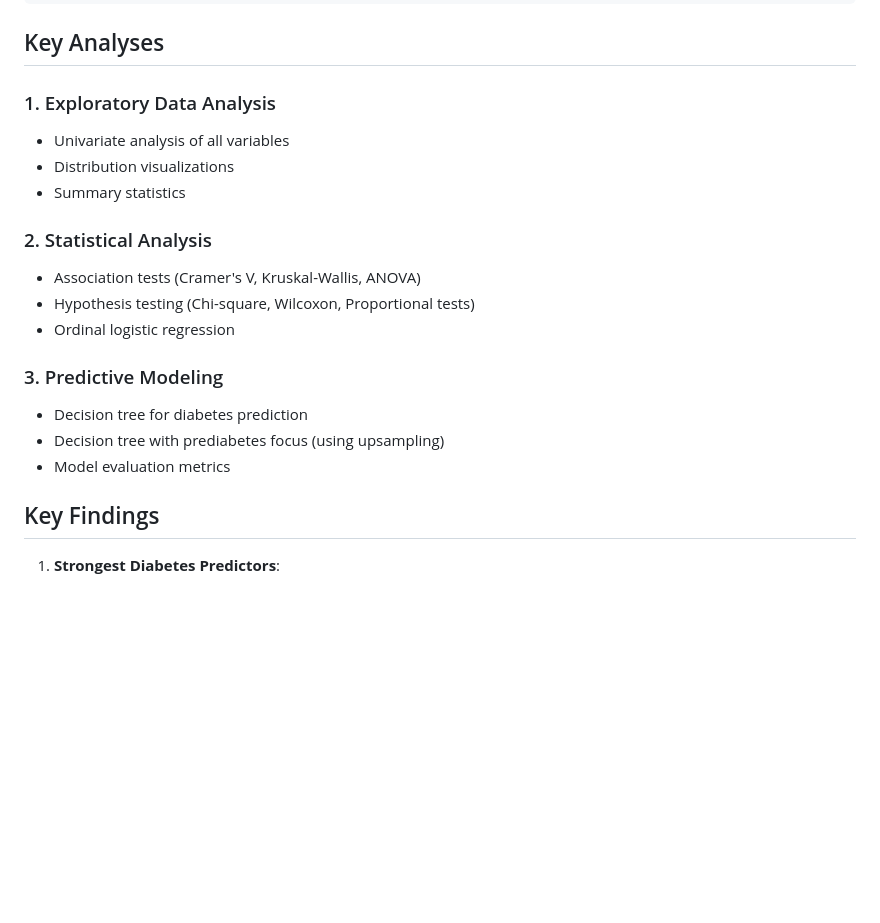
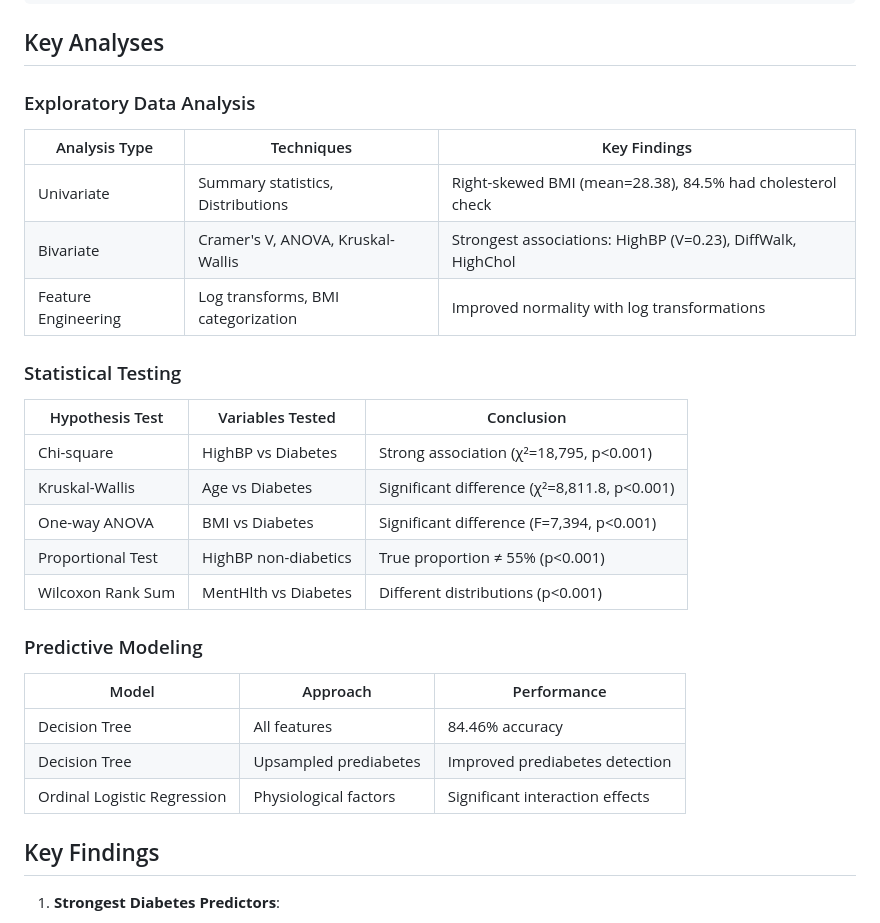
Before and after one commit to Oganesson0221/Diabetes_Health_Indicators_Analysis, a Markdown page: README.md, the part around the change. Drawn GitHub-style; blank space fills up the shorter version.

```diff
--- a/README.md
+++ b/README.md
@@ -48,23 +48,31 @@ Diabetes_Health_Indicators_Analysis/
 
 ## Key Analyses
 
-### 1. Exploratory Data Analysis
+### Exploratory Data Analysis
 
-- Univariate analysis of all variables
-- Distribution visualizations
-- Summary statistics
+| Analysis Type       | Techniques                         | Key Findings                                                |
+| ------------------- | ---------------------------------- | ----------------------------------------------------------- |
+| Univariate          | Summary statistics, Distributions  | Right-skewed BMI (mean=28.38), 84.5% had cholesterol check  |
+| Bivariate           | Cramer's V, ANOVA, Kruskal-Wallis  | Strongest associations: HighBP (V=0.23), DiffWalk, HighChol |
+| Feature Engineering | Log transforms, BMI categorization | Improved normality with log transformations                 |
 
-### 2. Statistical Analysis
+### Statistical Testing
 
-- Association tests (Cramer's V, Kruskal-Wallis, ANOVA)
-- Hypothesis testing (Chi-square, Wilcoxon, Proportional tests)
-- Ordinal logistic regression
+| Hypothesis Test   | Variables Tested     | Conclusion                                   |
+| ----------------- | -------------------- | -------------------------------------------- |
+| Chi-square        | HighBP vs Diabetes   | Strong association (χ²=18,795, p<0.001)      |
+| Kruskal-Wallis    | Age vs Diabetes      | Significant difference (χ²=8,811.8, p<0.001) |
+| One-way ANOVA     | BMI vs Diabetes      | Significant difference (F=7,394, p<0.001)    |
+| Proportional Test | HighBP non-diabetics | True proportion ≠ 55% (p<0.001)              |
+| Wilcoxon Rank Sum | MentHlth vs Diabetes | Different distributions (p<0.001)            |
 
-### 3. Predictive Modeling
+### Predictive Modeling
 
-- Decision tree for diabetes prediction
-- Decision tree with prediabetes focus (using upsampling)
-- Model evaluation metrics
+| Model                       | Approach              | Performance                     |
+| --------------------------- | --------------------- | ------------------------------- |
+| Decision Tree               | All features          | 84.46% accuracy                 |
+| Decision Tree               | Upsampled prediabetes | Improved prediabetes detection  |
+| Ordinal Logistic Regression | Physiological factors | Significant interaction effects |
 
 ## Key Findings
 
```
